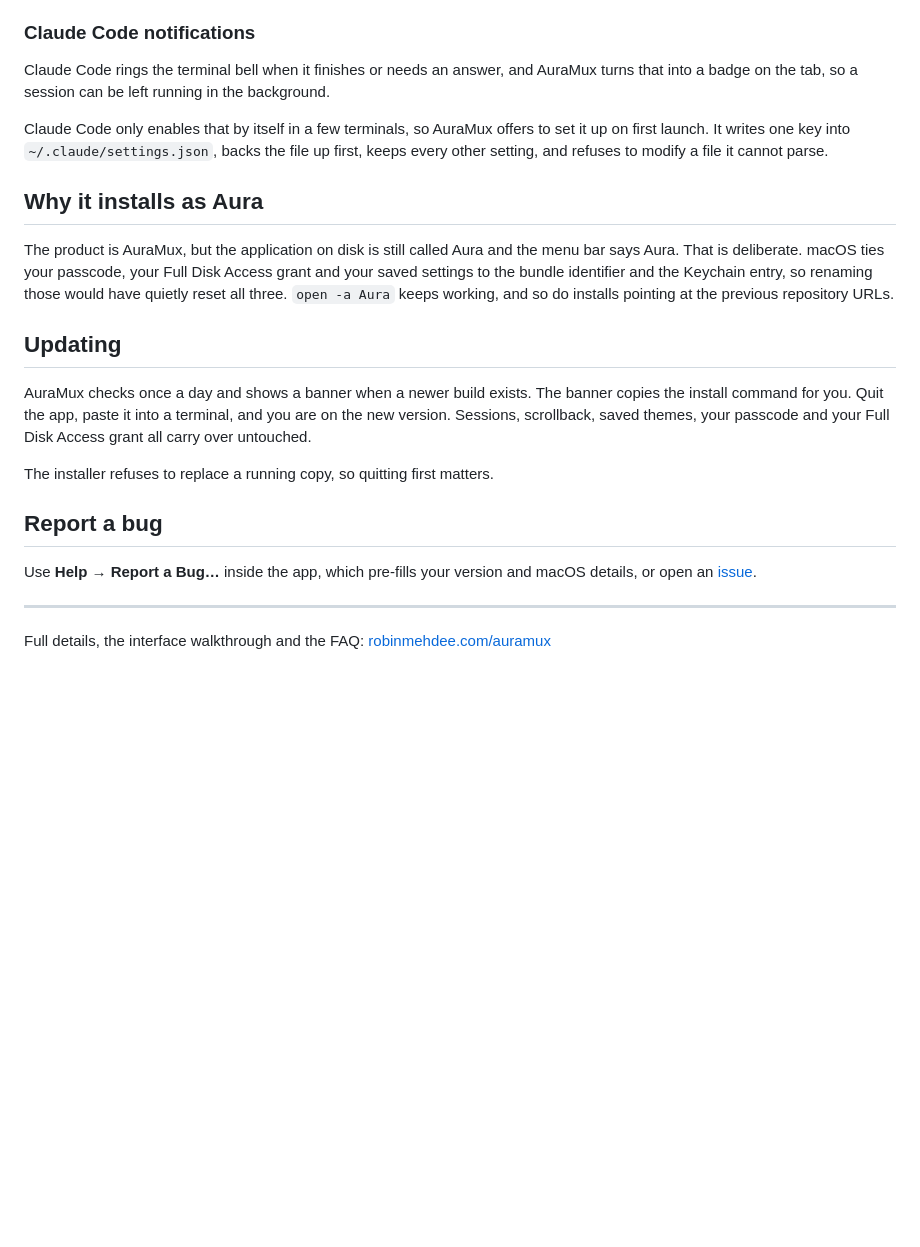
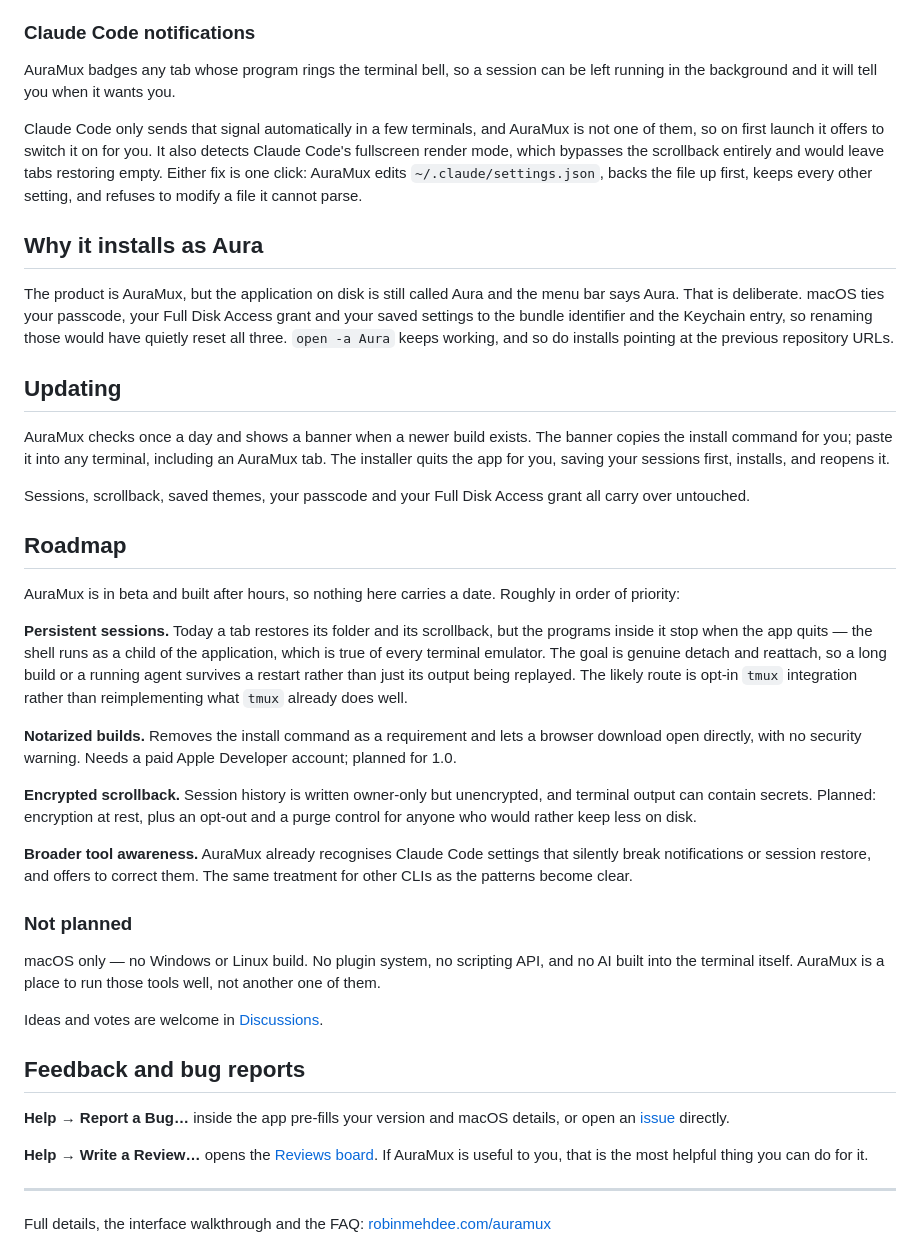
Before and after one commit to rmehdee/auramux-releases, a Markdown page: README.md, the part around the change. GitHub-like rendering; blank space fills up the shorter version.

Commit message:
docs: add Roadmap; correct two statements that are no longer true
Roadmap covers persistent sessions (detach/reattach), notarization, encrypted
scrollback and broader tool awareness, with a Not planned section so the scope
is legible. No dates.

Two corrections:
- The Claude Code section claimed Claude Code rings the terminal bell. It does
  not by default in AuraMux — that is precisely why the setup offer exists. Also
  documents the fullscreen render-mode detection added in 1.5.2.
- Updating said the installer refuses to replace a running copy. Since 1.5.2 it
  quits the app for you, saving sessions first, and reopens it.

Adds the Reviews board shipped in 1.5.4.

```diff
--- a/README.md
+++ b/README.md
@@ -47,14 +47,15 @@ To install somewhere other than /Applications, set `AURA_DEST` first.
 
 ### Claude Code notifications
 
-Claude Code rings the terminal bell when it finishes or needs an answer, and
-AuraMux turns that into a badge on the tab, so a session can be left running in
-the background.
+AuraMux badges any tab whose program rings the terminal bell, so a session can
+be left running in the background and it will tell you when it wants you.
 
-Claude Code only enables that by itself in a few terminals, so AuraMux offers to
-set it up on first launch. It writes one key into `~/.claude/settings.json`,
-backs the file up first, keeps every other setting, and refuses to modify a file
-it cannot parse.
+Claude Code only sends that signal automatically in a few terminals, and AuraMux
+is not one of them, so on first launch it offers to switch it on for you. It also
+detects Claude Code's fullscreen render mode, which bypasses the scrollback
+entirely and would leave tabs restoring empty. Either fix is one click: AuraMux
+edits `~/.claude/settings.json`, backs the file up first, keeps every other
+setting, and refuses to modify a file it cannot parse.
 
 ## Why it installs as Aura
 
@@ -67,17 +68,55 @@ keeps working, and so do installs pointing at the previous repository URLs.
 ## Updating
 
 AuraMux checks once a day and shows a banner when a newer build exists. The
-banner copies the install command for you. Quit the app, paste it into a
-terminal, and you are on the new version. Sessions, scrollback, saved themes,
-your passcode and your Full Disk Access grant all carry over untouched.
+banner copies the install command for you; paste it into any terminal, including
+an AuraMux tab. The installer quits the app for you, saving your sessions first,
+installs, and reopens it.
 
-The installer refuses to replace a running copy, so quitting first matters.
+Sessions, scrollback, saved themes, your passcode and your Full Disk Access grant
+all carry over untouched.
 
-## Report a bug
+## Roadmap
 
-Use **Help → Report a Bug…** inside the app, which pre-fills your version and
-macOS details, or open an
-[issue](https://github.com/rmehdee/auramux-releases/issues/new).
+AuraMux is in beta and built after hours, so nothing here carries a date. Roughly
+in order of priority:
+
+**Persistent sessions.** Today a tab restores its folder and its scrollback, but
+the programs inside it stop when the app quits — the shell runs as a child of the
+application, which is true of every terminal emulator. The goal is genuine detach
+and reattach, so a long build or a running agent survives a restart rather than
+just its output being replayed. The likely route is opt-in `tmux` integration
+rather than reimplementing what `tmux` already does well.
+
+**Notarized builds.** Removes the install command as a requirement and lets a
+browser download open directly, with no security warning. Needs a paid Apple
+Developer account; planned for 1.0.
+
+**Encrypted scrollback.** Session history is written owner-only but unencrypted,
+and terminal output can contain secrets. Planned: encryption at rest, plus an
+opt-out and a purge control for anyone who would rather keep less on disk.
+
+**Broader tool awareness.** AuraMux already recognises Claude Code settings that
+silently break notifications or session restore, and offers to correct them. The
+same treatment for other CLIs as the patterns become clear.
+
+### Not planned
+
+macOS only — no Windows or Linux build. No plugin system, no scripting API, and
+no AI built into the terminal itself. AuraMux is a place to run those tools well,
+not another one of them.
+
+Ideas and votes are welcome in
+[Discussions](https://github.com/rmehdee/auramux-releases/discussions).
+
+## Feedback and bug reports
+
+**Help → Report a Bug…** inside the app pre-fills your version and macOS details,
+or open an [issue](https://github.com/rmehdee/auramux-releases/issues/new)
+directly.
+
+**Help → Write a Review…** opens the
+[Reviews board](https://github.com/rmehdee/auramux-releases/discussions/new?category=reviews).
+If AuraMux is useful to you, that is the most helpful thing you can do for it.
 
 ---
 
```
